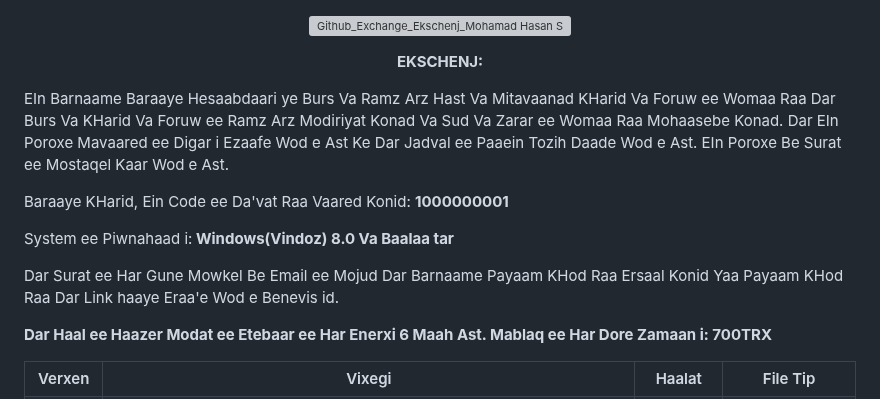
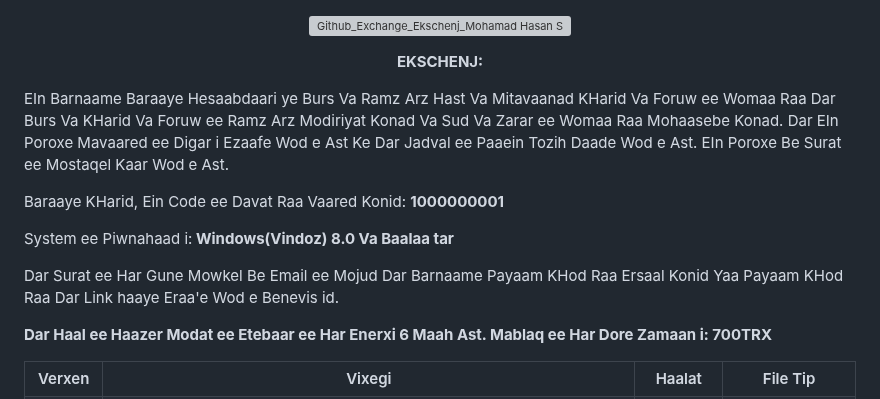
Before and after one commit to mohamadhasansalmaaniyaan72/Exchange, a Markdown page: README.md, the part around the change. Drawn GitHub-style; grey boxes are pictures that could not be loaded.

```diff
--- a/README.md
+++ b/README.md
@@ -3,10 +3,7 @@
  <p align="center"><img width="500" alt="Github_Exchange_Ekschenj_Mohamad Hasan Salmaaniyaan" src="https://github.com/mohamadhasansalmaaniyaan72/Exchange/releases/download/assets/1.png"/></p>
 
 <p align="center"><strong>EKSCHENJ:</strong></p>
-
-<p>EIn Barnaame Baraaye Hesaabdaari ye Burs Va Ramz Arz Hast Va Mitavaanad KHarid Va Foruw ee Womaa Raa Dar Burs Va KHarid Va Foruw ee Ramz Arz Modiriyat Konad Va Sud Va Zarar ee Womaa Raa Mohaasebe Konad. Dar EIn Poroxe Mavaared ee Digar i Ezaafe Wod e Ast Ke Dar Jadval ee Paaein Tozih Daade Wod e Ast. EIn Poroxe Be Surat ee Mostaqel Kaar Wod e Ast. </p>
-
-<p>Baraaye KHarid, Ein Code ee Da'vat Raa Vaared Konid: <strong>1000000001</strong></p><p>System ee Piwnahaad i:<strong> Windows(Vindoz) 8.0 Va Baalaa tar</strong></p><p>Dar Surat ee Har Gune Mowkel Be Email ee Mojud Dar Barnaame Payaam KHod Raa Ersaal Konid Yaa Payaam KHod Raa Dar Link haaye Eraa'e Wod e Benevis id.</p> <p><strong>Dar Haal ee Haazer Modat ee Etebaar ee Har Enerxi 6 Maah Ast. Mablaq ee Har Dore Zamaan i: 700TRX </strong></p>
+<p>EIn Barnaame Baraaye Hesaabdaari ye Burs Va Ramz Arz Hast Va Mitavaanad KHarid Va Foruw ee Womaa Raa Dar Burs Va KHarid Va Foruw ee Ramz Arz Modiriyat Konad Va Sud Va Zarar ee Womaa Raa Mohaasebe Konad. Dar EIn Poroxe Mavaared ee Digar i Ezaafe Wod e Ast Ke Dar Jadval ee Paaein Tozih Daade Wod e Ast. EIn Poroxe Be Surat ee Mostaqel Kaar Wod e Ast. </p><p>Baraaye KHarid, Ein Code ee Davat Raa Vaared Konid: <strong>1000000001</strong></p><p>System ee Piwnahaad i:<strong> Windows(Vindoz) 8.0 Va Baalaa tar</strong></p><p>Dar Surat ee Har Gune Mowkel Be Email ee Mojud Dar Barnaame Payaam KHod Raa Ersaal Konid Yaa Payaam KHod Raa Dar Link haaye Eraa'e Wod e Benevis id.</p> <p><strong>Dar Haal ee Haazer Modat ee Etebaar ee Har Enerxi 6 Maah Ast. Mablaq ee Har Dore Zamaan i: 700TRX </strong></p>
 
 <table>
  <tr>
```
